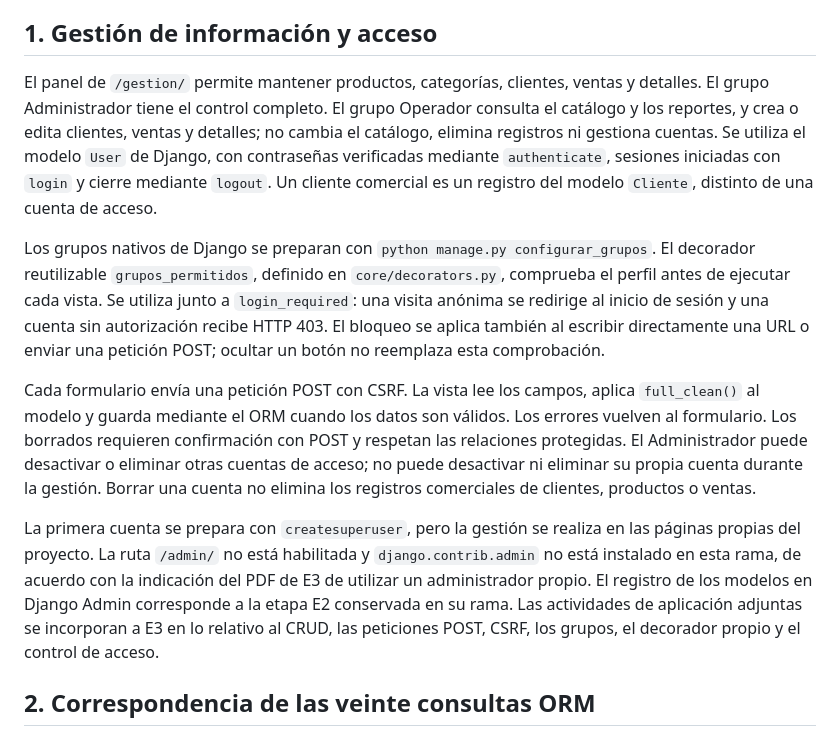
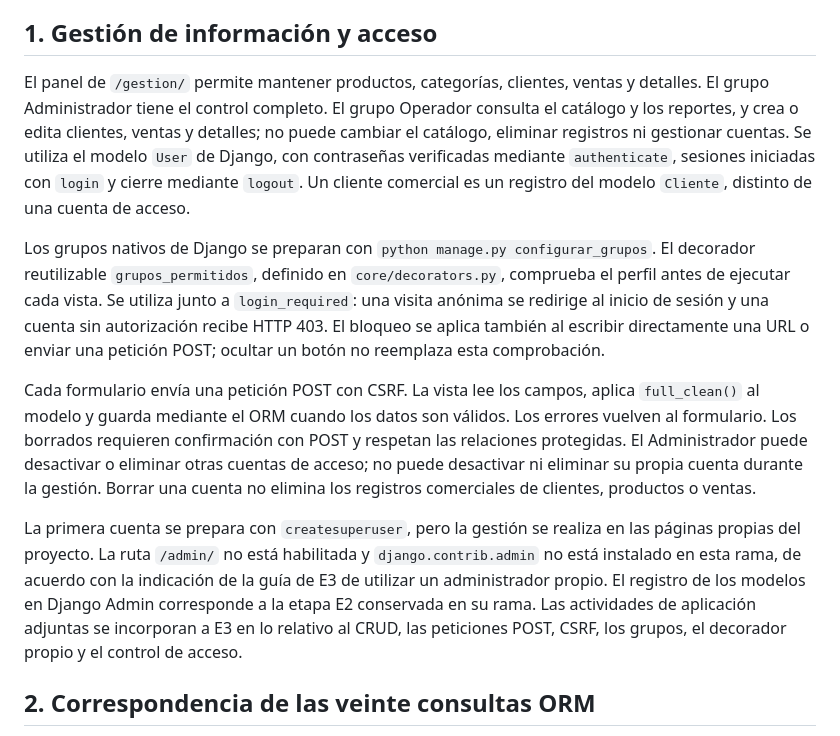
Before and after one commit to YkzPam/SoundShopCL, a Markdown page: docs/evaluacion-3/README.md, the part around the change. Drawn GitHub-style.

Commit message:
Aclara la guía de E3 y los permisos del operador de la tienda

```diff
--- a/docs/evaluacion-3/README.md
+++ b/docs/evaluacion-3/README.md
@@ -4,13 +4,13 @@ SoundShop CL conserva el caso Tienda y SQLite como base de datos de la etapa ant
 
 ## 1. Gestión de información y acceso
 
-El panel de `/gestion/` permite mantener productos, categorías, clientes, ventas y detalles. El grupo Administrador tiene el control completo. El grupo Operador consulta el catálogo y los reportes, y crea o edita clientes, ventas y detalles; no cambia el catálogo, elimina registros ni gestiona cuentas. Se utiliza el modelo `User` de Django, con contraseñas verificadas mediante `authenticate`, sesiones iniciadas con `login` y cierre mediante `logout`. Un cliente comercial es un registro del modelo `Cliente`, distinto de una cuenta de acceso.
+El panel de `/gestion/` permite mantener productos, categorías, clientes, ventas y detalles. El grupo Administrador tiene el control completo. El grupo Operador consulta el catálogo y los reportes, y crea o edita clientes, ventas y detalles; no puede cambiar el catálogo, eliminar registros ni gestionar cuentas. Se utiliza el modelo `User` de Django, con contraseñas verificadas mediante `authenticate`, sesiones iniciadas con `login` y cierre mediante `logout`. Un cliente comercial es un registro del modelo `Cliente`, distinto de una cuenta de acceso.
 
 Los grupos nativos de Django se preparan con `python manage.py configurar_grupos`. El decorador reutilizable `grupos_permitidos`, definido en `core/decorators.py`, comprueba el perfil antes de ejecutar cada vista. Se utiliza junto a `login_required`: una visita anónima se redirige al inicio de sesión y una cuenta sin autorización recibe HTTP 403. El bloqueo se aplica también al escribir directamente una URL o enviar una petición POST; ocultar un botón no reemplaza esta comprobación.
 
 Cada formulario envía una petición POST con CSRF. La vista lee los campos, aplica `full_clean()` al modelo y guarda mediante el ORM cuando los datos son válidos. Los errores vuelven al formulario. Los borrados requieren confirmación con POST y respetan las relaciones protegidas. El Administrador puede desactivar o eliminar otras cuentas de acceso; no puede desactivar ni eliminar su propia cuenta durante la gestión. Borrar una cuenta no elimina los registros comerciales de clientes, productos o ventas.
 
-La primera cuenta se prepara con `createsuperuser`, pero la gestión se realiza en las páginas propias del proyecto. La ruta `/admin/` no está habilitada y `django.contrib.admin` no está instalado en esta rama, de acuerdo con la indicación del PDF de E3 de utilizar un administrador propio. El registro de los modelos en Django Admin corresponde a la etapa E2 conservada en su rama. Las actividades de aplicación adjuntas se incorporan a E3 en lo relativo al CRUD, las peticiones POST, CSRF, los grupos, el decorador propio y el control de acceso.
+La primera cuenta se prepara con `createsuperuser`, pero la gestión se realiza en las páginas propias del proyecto. La ruta `/admin/` no está habilitada y `django.contrib.admin` no está instalado en esta rama, de acuerdo con la indicación de la guía de E3 de utilizar un administrador propio. El registro de los modelos en Django Admin corresponde a la etapa E2 conservada en su rama. Las actividades de aplicación adjuntas se incorporan a E3 en lo relativo al CRUD, las peticiones POST, CSRF, los grupos, el decorador propio y el control de acceso.
 
 ## 2. Correspondencia de las veinte consultas ORM
 
```
